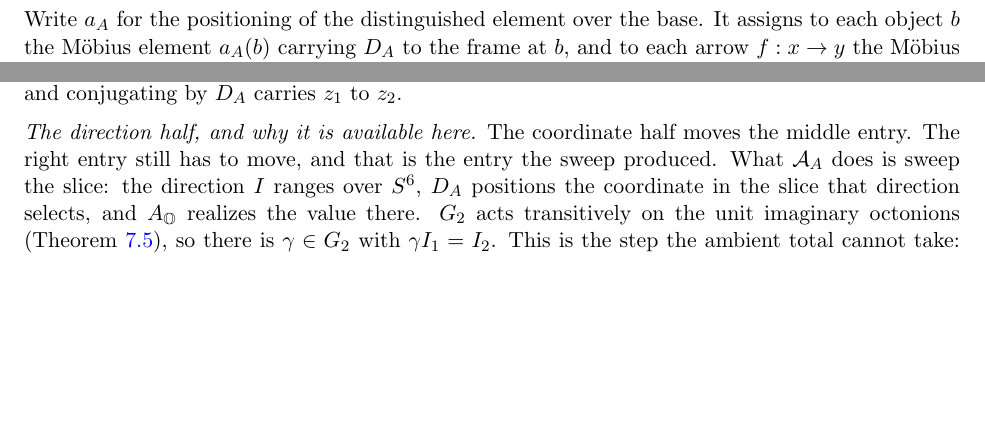
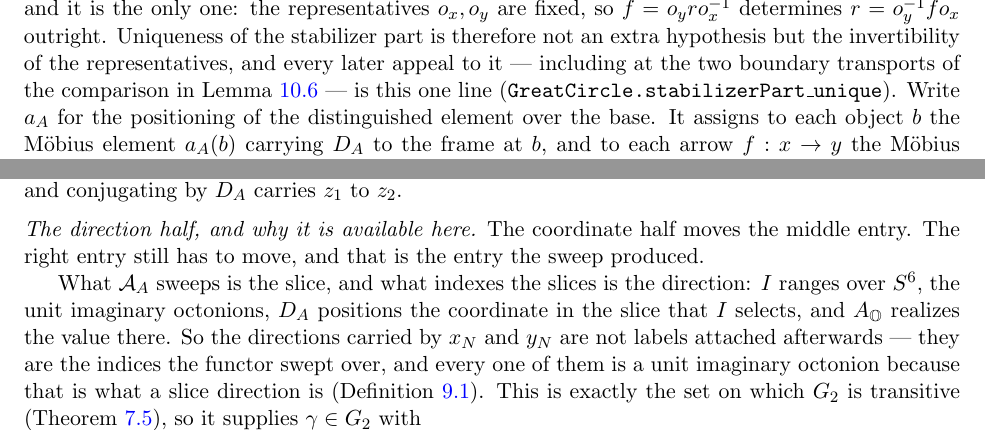
Before and after one commit to jessemichaelpaul/concentricitycorollaries, a LaTeX paper (Octonionic_RH_master.tex): two parts of pages 17 and 23 of 30 before the commit and two parts of pages 17 and 23 of 31 after it, joined at a grey line, cut at the place of the change, the shorter picture padded with empty space. Compiled offline with pdfLaTeX.

Commit message:
Five corrections to the redrafted lemma
"So there is one construction and not two" deleted -- the paragraph then goes
on to build two sweeps, so the sentence argued against what follows it.

"Nothing here is assumed" deleted.  The hypotheses ARE assumed and are what
drives the construction; the claim was both false and beside the point.  (S) is
now stated positively as (OS) read at the base component of each sweep, so it
arrives as a derivation.

R_i was introduced inline, mid-sentence, which read as undefined.  It now has
its own display alongside r_1 and r_2, as the Cayley action each residual
factor generates.

Uniqueness of the stabilizer part is now SHOWN where the factor is introduced,
in Definition 9.4: the representatives o_x, o_y are fixed, so f = o_y r o_x^-1
determines r = o_y^-1 f o_x outright.  It is the invertibility of the
representatives and not an extra hypothesis, and the comparison now cites that
line instead of naming a Lean lemma at the point of use.

The G2 step is expanded.  The directions are not labels attached afterwards --
they are the indices the functor swept over, and each is a unit imaginary
octonion because that is what a slice direction is.  That is exactly the set G2
is transitive on.  The contrast with the ambient is now stated: G2 moves an
ambient state only within the sphere its direction already lies on, whereas the
inverse image is taken over precisely what the sweep produces.

31 pages, no undefined references, lemma free of overfull boxes.

Co-Authored-By: Claude Opus 5 <noreply@anthropic.com>

```diff
--- a/Octonionic_RH_master.tex
+++ b/Octonionic_RH_master.tex
@@ -1216,7 +1216,14 @@ $o_b:N\to b$. Every arrow $f:x\to y$ has the unique residual north-stabilizer fa
 \[
   r_f=o_y^{-1}f\,o_x,\qquad
-  f=o_y r_f o_x^{-1}.
-\]
+  f=o_y r_f o_x^{-1},
+\]
+and it is the only one: the representatives $o_x,o_y$ are fixed, so
+$f=o_y r o_x^{-1}$ determines $r=o_y^{-1}f o_x$ outright. Uniqueness of the
+stabilizer part is therefore not an extra hypothesis but the invertibility of
+the representatives, and every later appeal to it --- including at the two
+boundary transports of the comparison in Lemma~\ref{lem:c-residue-transitive}
+--- is this one line
+\textup{(}\texttt{GreatCircle.stabilizerPart\_unique}\textup{)}.
 Write $a_A$ for the positioning of the distinguished element over the base. It
 assigns to each object $b$ the M\"obius element $a_A(b)$ carrying $D_A$ to the
 frame at $b$, and to each arrow $f:x\to y$ the M\"obius element $a_A(f)$
@@ -1708,12 +1719,14 @@ $u_2$, and conjugating by $D_A$ carries $z_1$ to $z_2$.
 \medskip
 \noindent\emph{The direction half, and why it is available here.}
 The coordinate half moves the middle entry. The right entry still has to move,
-and that is the entry the sweep produced. What $\mathcal A_A$ does is sweep the
-slice: the direction $I$ ranges over $S^6$, $D_A$ positions the coordinate in
-the slice that direction selects, and $A_{\OO}$ realizes the value there. $G_2$
-acts transitively on the unit imaginary octonions
-\textup{(}Theorem~\ref{thm:G2-S6}\textup{)}, so there is $\gamma\in G_2$ with
-$\gamma I_1=I_2$. This is the step the ambient total cannot take: the inverse
-image is taken over exactly what the sweep produces, so transitivity on the
-swept output is available inside $\int_{\mathcal B}\mathcal R_A$ and nowhere
-else.
+and that is the entry the sweep produced.
+
+What $\mathcal A_A$ sweeps is the slice, and what indexes the slices is the
+direction: $I$ ranges over $S^6$, the unit imaginary octonions, $D_A$ positions
+the coordinate in the slice that $I$ selects, and $A_{\OO}$ realizes the value
+there. So the directions carried by $x_N$ and $y_N$ are not labels attached
+afterwards --- they are the indices the functor swept over, and every one of
+them is a unit imaginary octonion because that is what a slice direction is
+\textup{(}Definition~\ref{def:carrier}\textup{)}. This is exactly the set on
+which $G_2$ is transitive \textup{(}Theorem~\ref{thm:G2-S6}\textup{)}, so it
+supplies $\gamma\in G_2$ with
```
Also changed, not shown: Octonionic_RH_master.pdf, output/pdf/Octonionic_RH_master.pdf, Octonionic_RH_master.tex (36 more changed lines).
